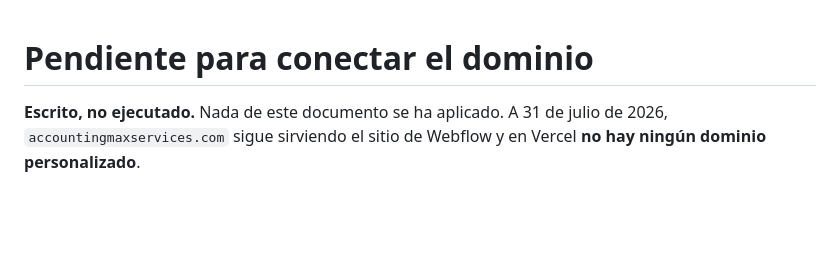
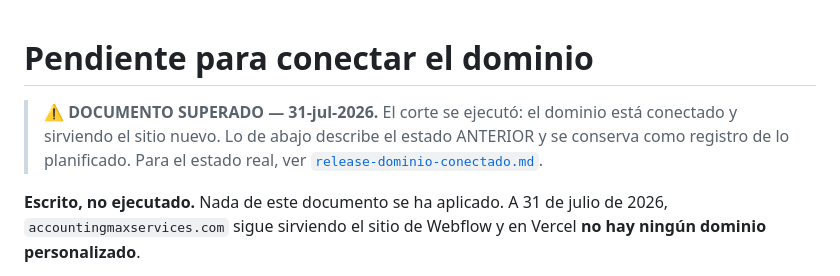
Before and after one commit to Senavia-Corp/accounting-max-services, a Markdown page: entrega/release-pendiente-dominio.md, the part around the change. GitHub-like rendering; blank space fills up the shorter version.

```diff
--- a/entrega/release-pendiente-dominio.md
+++ b/entrega/release-pendiente-dominio.md
@@ -1,4 +1,9 @@
 # Pendiente para conectar el dominio
+
+> ⚠️ **DOCUMENTO SUPERADO — 31-jul-2026.** El corte se ejecutó: el dominio está
+> conectado y sirviendo el sitio nuevo. Lo de abajo describe el estado ANTERIOR y se
+> conserva como registro de lo planificado. Para el estado real, ver
+> [`release-dominio-conectado.md`](release-dominio-conectado.md).
 
 **Escrito, no ejecutado.** Nada de este documento se ha aplicado. A 31 de julio de
 2026, `accountingmaxservices.com` sigue sirviendo el sitio de Webflow y en Vercel
```
Also changed, not shown: entrega/release-dominio-conectado.md (added, +95 -0 lines), entrega/release-verificacion.md (+6 -0 lines).
